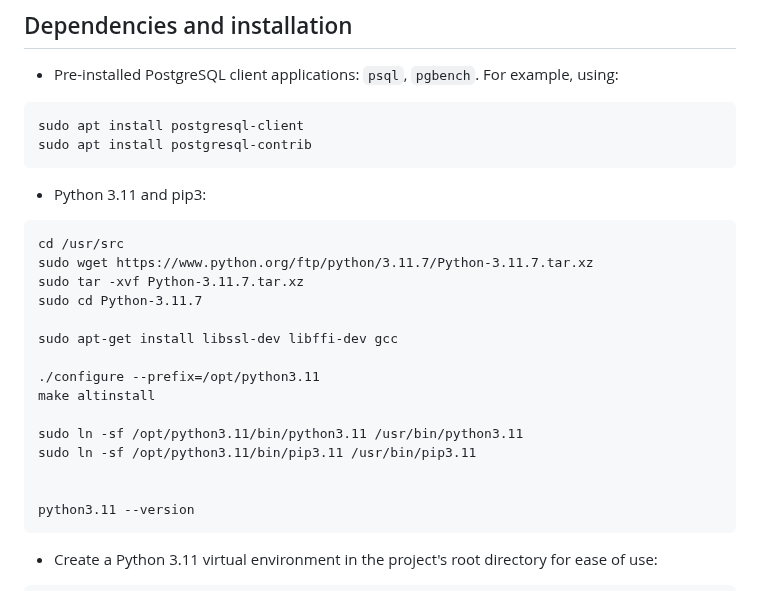
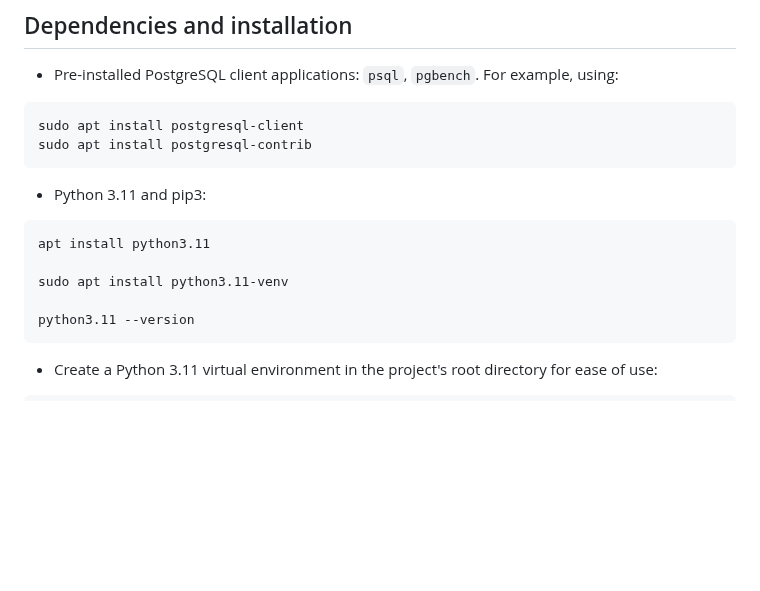
Before and after one commit to TantorLabs/pg_perfbench, a Markdown page: README.md, the part around the change. Rendered like a GitHub page; blank space fills up the shorter version.

````diff
--- a/README.md
+++ b/README.md
@@ -18,19 +18,9 @@ sudo apt install postgresql-contrib
  ```
 - Python 3.11 and pip3:
 ```
-cd /usr/src
-sudo wget https://www.python.org/ftp/python/3.11.7/Python-3.11.7.tar.xz
-sudo tar -xvf Python-3.11.7.tar.xz
-sudo cd Python-3.11.7
+apt install python3.11
 
-sudo apt-get install libssl-dev libffi-dev gcc
-
-./configure --prefix=/opt/python3.11
-make altinstall
-
-sudo ln -sf /opt/python3.11/bin/python3.11 /usr/bin/python3.11
-sudo ln -sf /opt/python3.11/bin/pip3.11 /usr/bin/pip3.11
-
+sudo apt install python3.11-venv
 
 python3.11 --version
 ```
````
